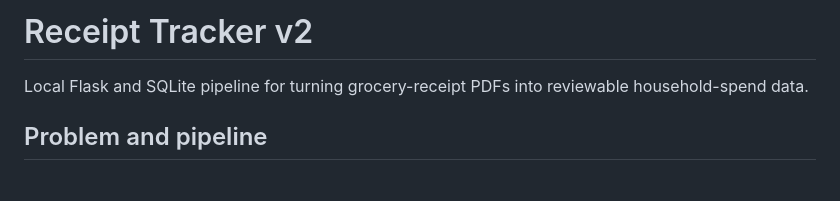
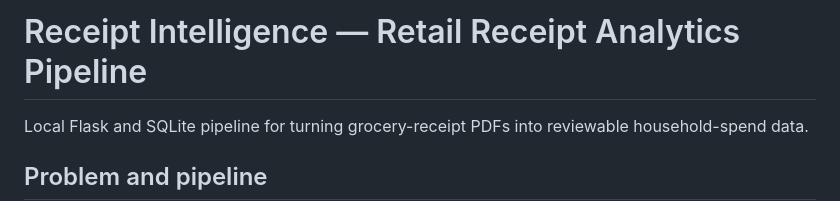
Before and after one commit to wilesses/receipt-intelligence, a Markdown page: README.md, the part around the change. Drawn GitHub-style; blank space fills up the shorter version.

Commit message:
Polish public README

```diff
--- a/README.md
+++ b/README.md
@@ -1,4 +1,4 @@
-# Receipt Tracker v2
+# Receipt Intelligence — Retail Receipt Analytics Pipeline
 
 Local Flask and SQLite pipeline for turning grocery-receipt PDFs into reviewable household-spend data.
 
```
